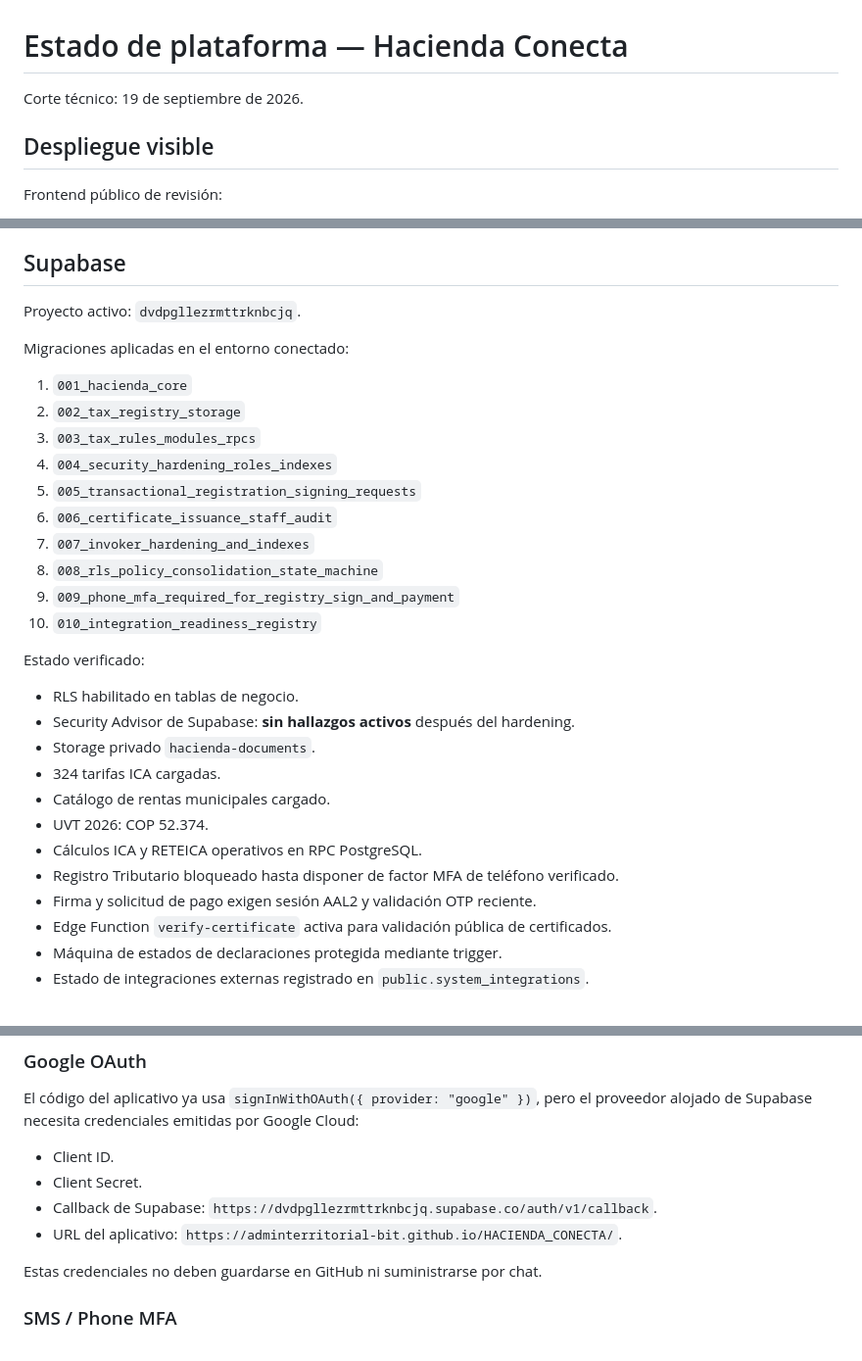
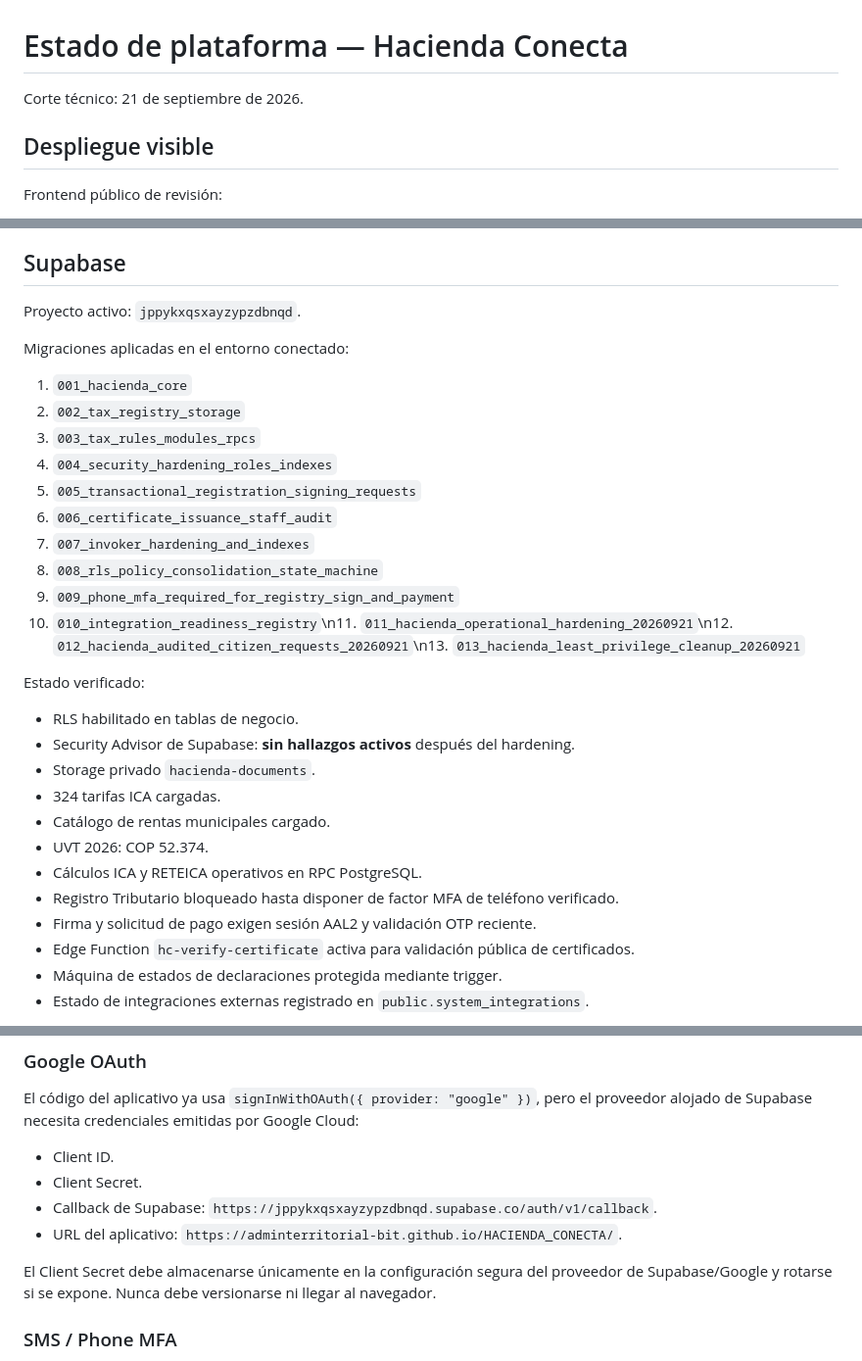
Before and after one commit to adminterritorial-bit/HACIENDA_CONECTA, a Markdown page: docs/LIVE_PLATFORM_STATUS.md, 3 parts joined by grey strips. Shown at 98% size. GitHub-like rendering.

Commit message:
docs: sync live Hacienda platform status

```diff
--- a/docs/LIVE_PLATFORM_STATUS.md
+++ b/docs/LIVE_PLATFORM_STATUS.md
@@ -1,6 +1,6 @@
 # Estado de plataforma — Hacienda Conecta
 
-Corte técnico: 19 de septiembre de 2026.
+Corte técnico: 21 de septiembre de 2026.
 
 ## Despliegue visible
 
@@ -15,7 +15,7 @@ La interfaz actual corresponde al rediseño institucional V3: navegación munici
 
 ## Supabase
 
-Proyecto activo: `dvdpgllezrmttrknbcjq`.
+Proyecto activo: `jppykxqsxayzypzdbnqd`.
 
 Migraciones aplicadas en el entorno conectado:
 
@@ -28,7 +28,7 @@ Migraciones aplicadas en el entorno conectado:
 7. `007_invoker_hardening_and_indexes`
 8. `008_rls_policy_consolidation_state_machine`
 9. `009_phone_mfa_required_for_registry_sign_and_payment`
-10. `010_integration_readiness_registry`
+10. `010_integration_readiness_registry`\n11. `011_hacienda_operational_hardening_20260921`\n12. `012_hacienda_audited_citizen_requests_20260921`\n13. `013_hacienda_least_privilege_cleanup_20260921`
 
 Estado verificado:
 
@@ -41,7 +41,7 @@ Estado verificado:
 - Cálculos ICA y RETEICA operativos en RPC PostgreSQL.
 - Registro Tributario bloqueado hasta disponer de factor MFA de teléfono verificado.
 - Firma y solicitud de pago exigen sesión AAL2 y validación OTP reciente.
-- Edge Function `verify-certificate` activa para validación pública de certificados.
+- Edge Function `hc-verify-certificate` activa para validación pública de certificados.
 - Máquina de estados de declaraciones protegida mediante trigger.
 - Estado de integraciones externas registrado en `public.system_integrations`.
 
@@ -69,10 +69,10 @@ El código del aplicativo ya usa `signInWithOAuth({ provider: "google" })`, pero
 
 - Client ID.
 - Client Secret.
-- Callback de Supabase: `https://dvdpgllezrmttrknbcjq.supabase.co/auth/v1/callback`.
+- Callback de Supabase: `https://jppykxqsxayzypzdbnqd.supabase.co/auth/v1/callback`.
 - URL del aplicativo: `https://adminterritorial-bit.github.io/HACIENDA_CONECTA/`.
 
-Estas credenciales no deben guardarse en GitHub ni suministrarse por chat.
+El Client Secret debe almacenarse únicamente en la configuración segura del proveedor de Supabase/Google y rotarse si se expone. Nunca debe versionarse ni llegar al navegador.
 
 ### SMS / Phone MFA
 
```
